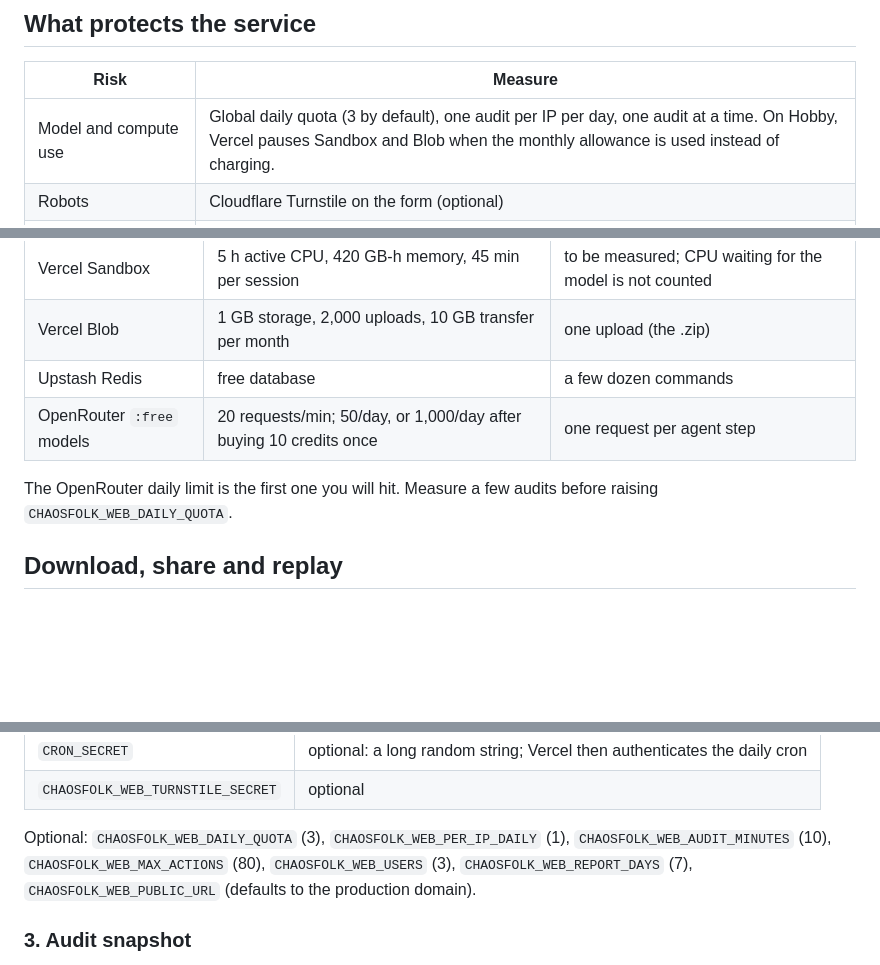
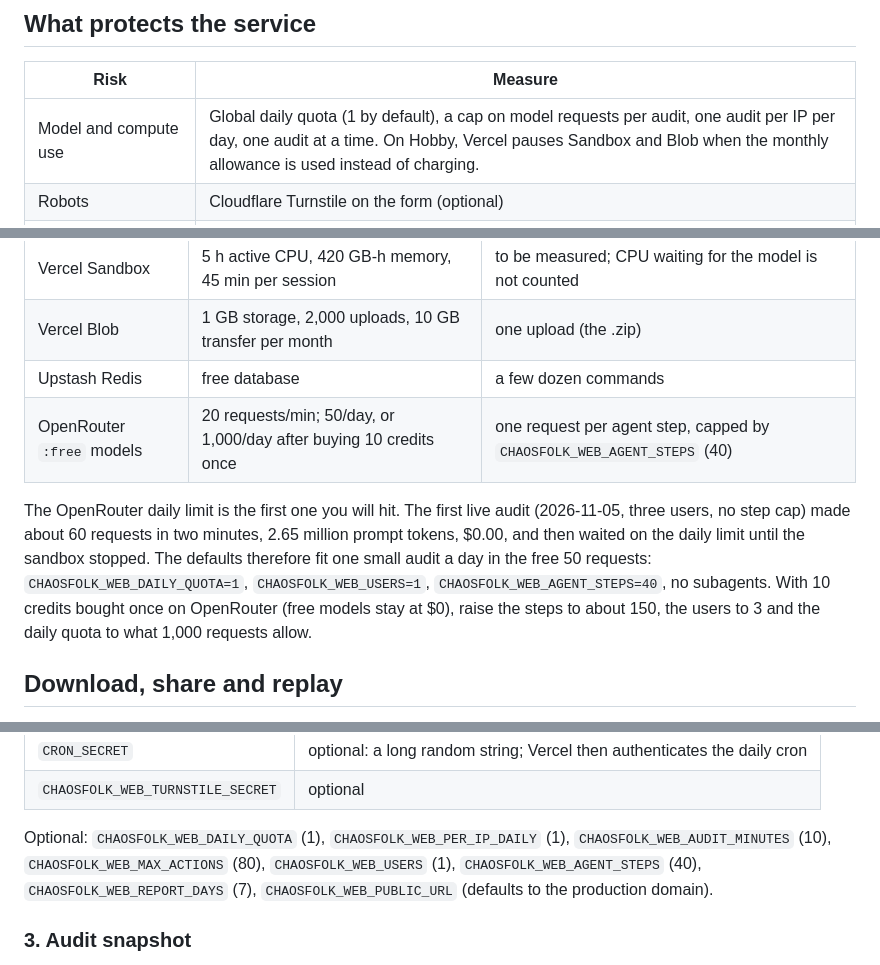
Before and after one commit to loukan42/chaosfolk, a Markdown page: web/README.md, 3 parts joined by grey strips. GitHub-like rendering; blank space fills up the shorter version.

Commit message:
Document the free-quota defaults and the first live audit numbers
Refs #34.

```diff
--- a/web/README.md
+++ b/web/README.md
@@ -21,7 +21,7 @@ One audit runs at a time.
 
 | Risk | Measure |
 | --- | --- |
-| Model and compute use | Global daily quota (3 by default), one audit per IP per day, one audit at a time. On Hobby, Vercel pauses Sandbox and Blob when the monthly allowance is used instead of charging. |
+| Model and compute use | Global daily quota (1 by default), a cap on model requests per audit, one audit per IP per day, one audit at a time. On Hobby, Vercel pauses Sandbox and Blob when the monthly allowance is used instead of charging. |
 | Robots | Cloudflare Turnstile on the form (optional) |
 | A URL that reaches internal networks | http(s) on ports 80/443 only; local names refused; every resolved address must be public, checked at submission and again before the run; the sandbox firewall denies private, link-local and metadata ranges |
 | The OpenRouter key | Never enters the sandbox: the sandbox firewall adds it to requests for `openrouter.ai` only |
@@ -38,10 +38,15 @@ The report link is the only key to a report: anyone who has it can open it until
 | Vercel Sandbox | 5 h active CPU, 420 GB-h memory, 45 min per session | to be measured; CPU waiting for the model is not counted |
 | Vercel Blob | 1 GB storage, 2,000 uploads, 10 GB transfer per month | one upload (the .zip) |
 | Upstash Redis | free database | a few dozen commands |
-| OpenRouter `:free` models | 20 requests/min; 50/day, or 1,000/day after buying 10 credits once | one request per agent step |
+| OpenRouter `:free` models | 20 requests/min; 50/day, or 1,000/day after buying 10 credits once | one request per agent step, capped by `CHAOSFOLK_WEB_AGENT_STEPS` (40) |
 
-The OpenRouter daily limit is the first one you will hit. Measure a few audits before raising
-`CHAOSFOLK_WEB_DAILY_QUOTA`.
+The OpenRouter daily limit is the first one you will hit. The first live audit (2026-11-05, three
+users, no step cap) made about 60 requests in two minutes, 2.65 million prompt tokens, $0.00, and
+then waited on the daily limit until the sandbox stopped. The defaults therefore fit one small audit
+a day in the free 50 requests: `CHAOSFOLK_WEB_DAILY_QUOTA=1`, `CHAOSFOLK_WEB_USERS=1`,
+`CHAOSFOLK_WEB_AGENT_STEPS=40`, no subagents. With 10 credits bought once on OpenRouter (free models
+stay at $0), raise the steps to about 150, the users to 3 and the daily quota to what 1,000
+requests allow.
 
 ## Download, share and replay
 
@@ -111,8 +116,8 @@ Environment variables (`vercel env add NAME production`, or the project settings
    | `CRON_SECRET` | optional: a long random string; Vercel then authenticates the daily cron |
    | `CHAOSFOLK_WEB_TURNSTILE_SECRET` | optional |
 
-   Optional: `CHAOSFOLK_WEB_DAILY_QUOTA` (3), `CHAOSFOLK_WEB_PER_IP_DAILY` (1),
-   `CHAOSFOLK_WEB_AUDIT_MINUTES` (10), `CHAOSFOLK_WEB_MAX_ACTIONS` (80), `CHAOSFOLK_WEB_USERS` (3),
+   Optional: `CHAOSFOLK_WEB_DAILY_QUOTA` (1), `CHAOSFOLK_WEB_PER_IP_DAILY` (1),
+   `CHAOSFOLK_WEB_AUDIT_MINUTES` (10), `CHAOSFOLK_WEB_MAX_ACTIONS` (80), `CHAOSFOLK_WEB_USERS` (1), `CHAOSFOLK_WEB_AGENT_STEPS` (40),
    `CHAOSFOLK_WEB_REPORT_DAYS` (7), `CHAOSFOLK_WEB_PUBLIC_URL` (defaults to the production domain).
 
 ### 3. Audit snapshot
```
